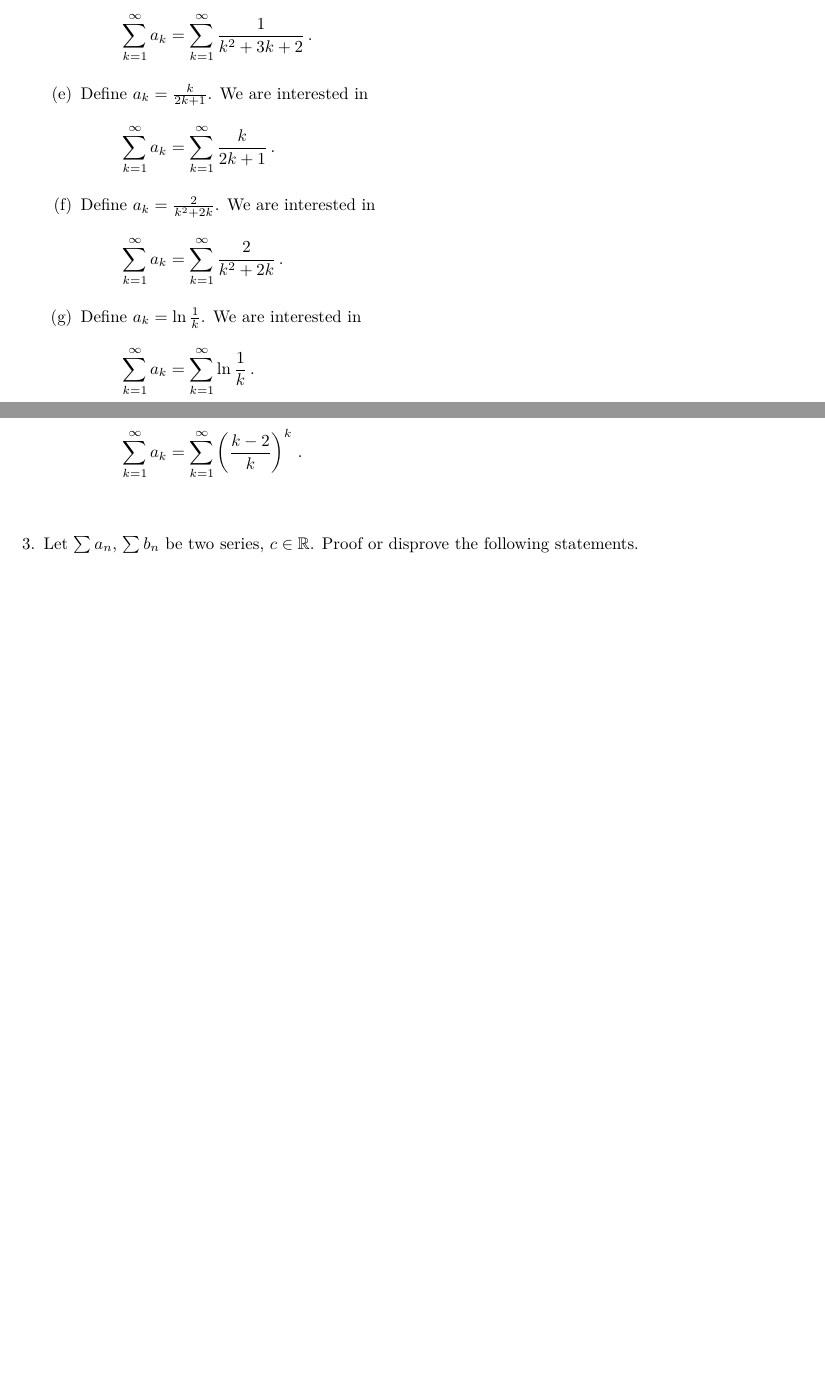
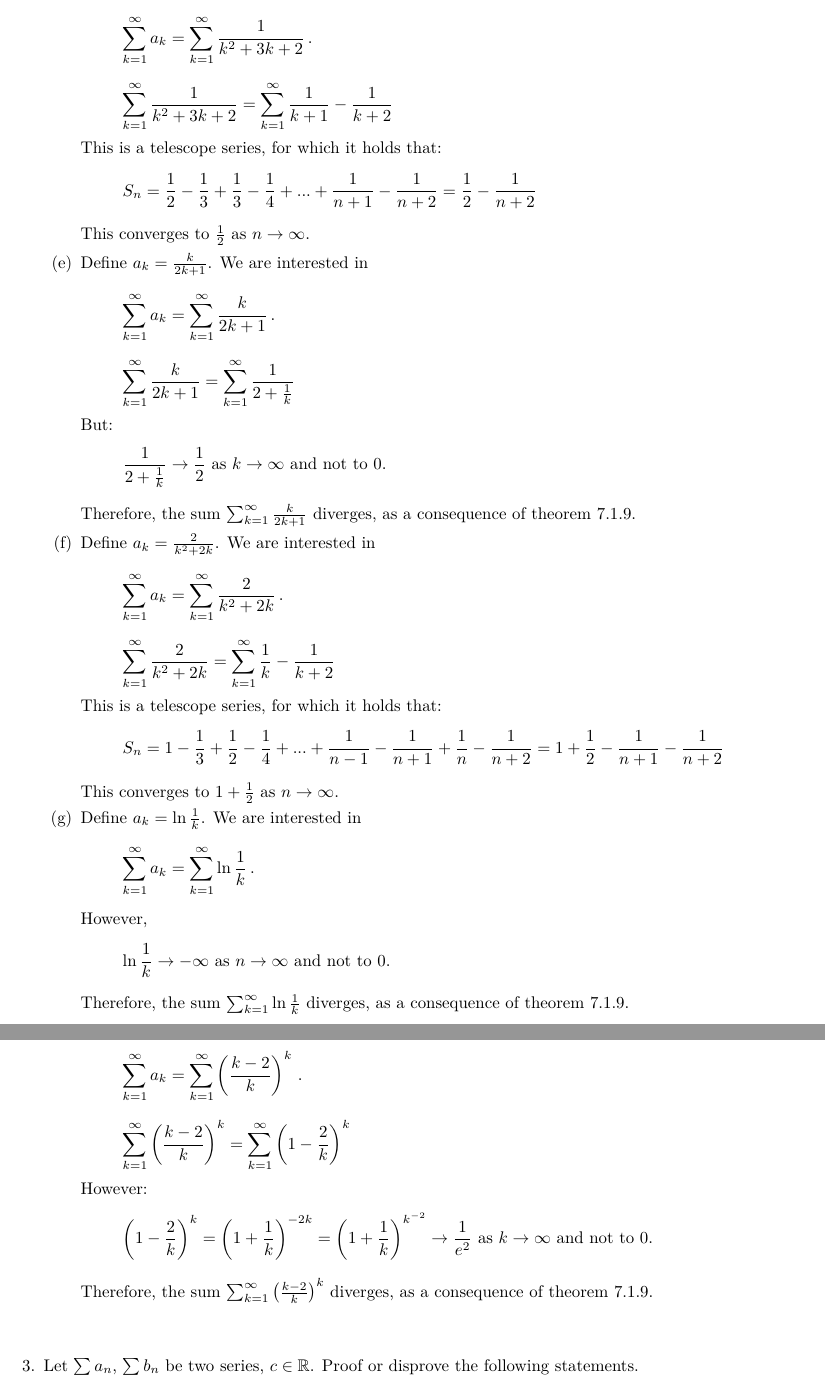
Before and after one commit to dpvdberg/Analyse1, a LaTeX problem sheet (college5.tex): two parts of pages 2 and 3 of 4 before the commit and two parts of pages 3 and 4 of 5 after it, joined at a grey line, cut so that both start at the same text, the shorter picture padded with empty space. Compiled offline with pdfLaTeX.

Commit message:
C5Q2 first attempt

```diff
--- a/college5.tex
+++ b/college5.tex
@@ -44,0 +48 @@
+	    	&= - \sum_{k = 1}^{\infty} \left(\frac{-1}{2} \right)^{k} \text{ This is a standard geometric series.}\\
@@ -55,24 +69,54 @@
+	    	\sum_{k = 1}^{\infty} \frac{1}{k^2 + 3k + 2} = \sum_{k = 1}^{\infty} \frac{1}{k + 1} - \frac{1}{k + 2}
+	    	\]
+	    	This is a telescope series, for which it holds that:
+	    	\[
+	    	S_n = \frac{1}{2} - \frac{1}{3} + \frac{1}{3} - \frac{1}{4} + ... + \frac{1}{n + 1} - \frac{1}{n + 2} = \frac{1}{2} - \frac{1}{n + 2}
+	    	\]
+	    	This converges to $\frac{1}{2}$ as $n \to \infty$.
 
 	    	\addtocounter{enumi}{1}
 	    	\item Define $a_k = \frac{k}{2k+1}$. We are interested in
 	    	\[
 	    	\sum_{k=1}^{\infty} a_k = \sum_{k=1}^{\infty} \frac{k}{2k+1}\,.
 	    	\]
+	    	\[
+	    	\sum_{k = 1}^{\infty} \frac{k}{2k + 1} = \sum_{k = 1}^{\infty} \frac{1}{2 + \frac{1}{k}}
+	    	\]
+	    	But:
+	    	\[
+	    	\frac{1}{2 + \frac{1}{k}} \to \frac{1}{2} \text{ as } k \to \infty \text{ and not to } 0.
+	    	\]
+	    	Therefore, the sum $\sum_{k = 1}^{\infty} \frac{k}{2k + 1}$ diverges, as a consequence of theorem $7.1.9$.
 
 	    	\item Define $a_k = \frac{2}{k^2+2k}$. We are interested in
 	    	\[
 	    	\sum_{k=1}^{\infty} a_k = \sum_{k=1}^{\infty} \frac{2}{k^2+2k}\,.
 	    	\]
+	    	\[
+	    	\sum_{k = 1}^{\infty} \frac{2}{k^2 + 2k} = \sum_{k = 1}^{\infty} \frac{1}{k} - \frac{1}{k + 2}
+	    	\]
+	    	This is a telescope series, for which it holds that:
+	    	\[
+	    	S_n =  1 - \frac{1}{3} + \frac{1}{2} - \frac{1}{4} + ... + \frac{1}{n - 1} - \frac{1}{n + 1} + \frac{1}{n} - \frac{1}{n + 2} = 1 + \frac{1}{2} - \frac{1}{n + 1} - \frac{1}{n + 2}
+	    	\]
+	    	This converges to $1 + \frac{1}{2}$ as $n \to \infty$.
 
 	    	\item Define $a_k = \ln \frac{1}{k}$. We are interested in
 	    	\[
 	    	\sum_{k=1}^{\infty} a_k = \sum_{k=1}^{\infty} \ln \frac{1}{k}\,.
 	    	\]
+	    	However,
+	    	\[
+	    	\ln \frac{1}{k} \to - \infty \text{ as } n \to \infty \text{ and not to } 0.
+	    	\]
+	    	Therefore, the sum $\sum_{k = 1}^{\infty} \ln \frac{1}{k}$ diverges, as a consequence of theorem $7.1.9$.
 
 	    	\addtocounter{enumi}{1}
 	    	\item Define $a_k = \sqrt{k^2 + k} -k$. We are interested in
 	    	\[
 	    	\sum_{k=1}^{\infty} a_k = \sum_{k=1}^{\infty} \sqrt{k^2 + k} -k\,.
 	    	\]
-
-	    	\item Define $a_k = k \sin \frac{1}{k}$. We are interested in
+	    	\begin{align*}
+	    	\sum_{k = 1}^{\infty} \left(\sqrt{k^2 + k} - k \right) &= \sum_{k = 1}^{\infty} \frac{n}{\sqrt{k^2 + k} + k } \\
+	    	&= \sum_{k = 1}^{\infty} \frac{1}{\sqrt{n + \frac{1}{n}} + 1}
+	    	\end{align*}
@@ -88,3 +135,11 @@
+	    	\sum_{k = 1}^{\infty} \left(\frac{k - 2}{k} \right)^k = \sum_{k = 1}^{\infty} \left(1 - \frac{2}{k} \right)^k
+	    	\]
+	    	However:
+	    	\[
+	    	\left(1 - \frac{2}{k} \right)^k = \left(1 + \frac{1}{k} \right)^{-2k} = \left(1 + \frac{1}{k} \right)^{k^{-2}} \to \frac{1}{e^2} \text{ as } k \to \infty \text{ and not to } 0.
+	    	\]
+	    	Therefore, the sum $\sum_{k = 1}^{\infty} \left(\frac{k - 2}{k} \right)^k$ diverges, as a consequence of theorem $7.1.9$.
+
 	    \end{enumerate}
 
 	    \question
```
Also changed, not shown: college5.tex (18 more changed lines).
